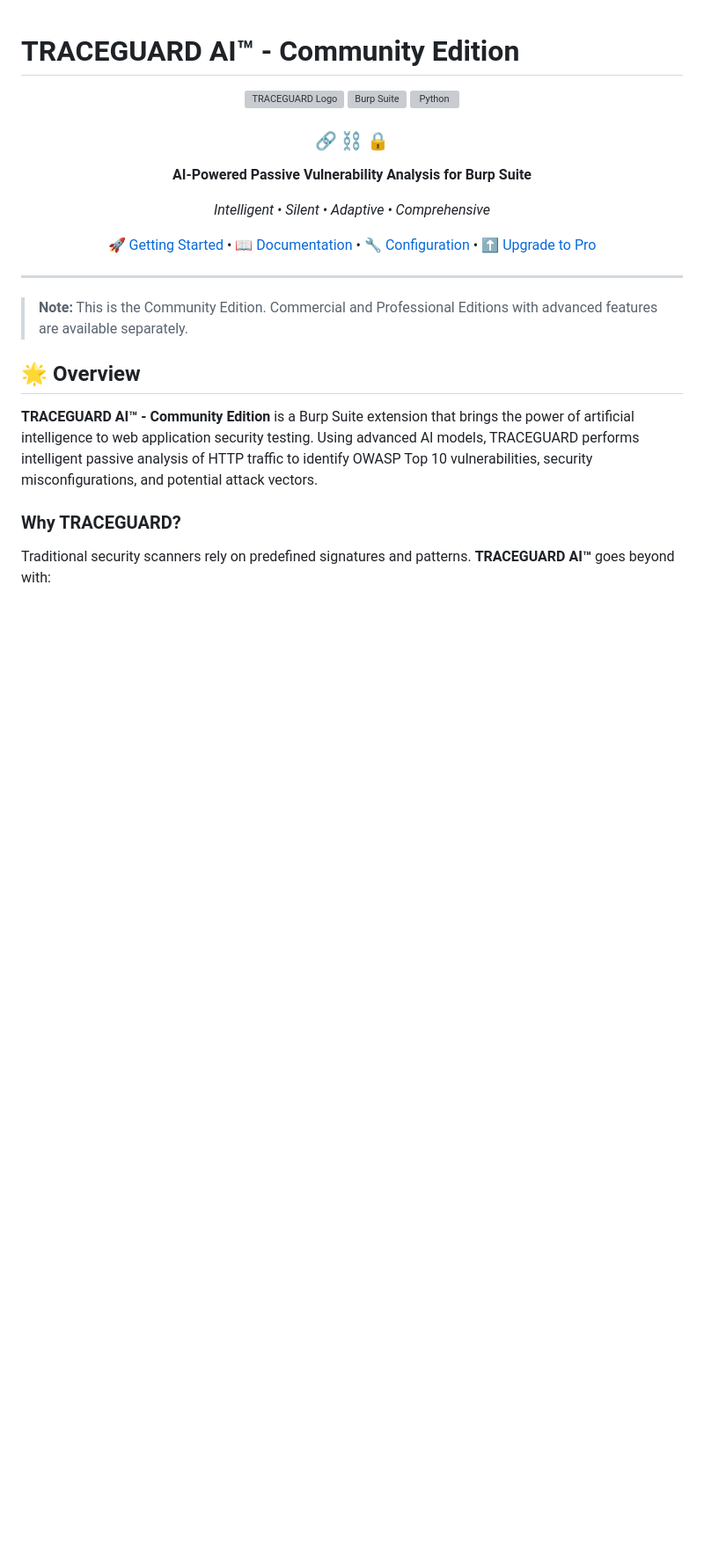
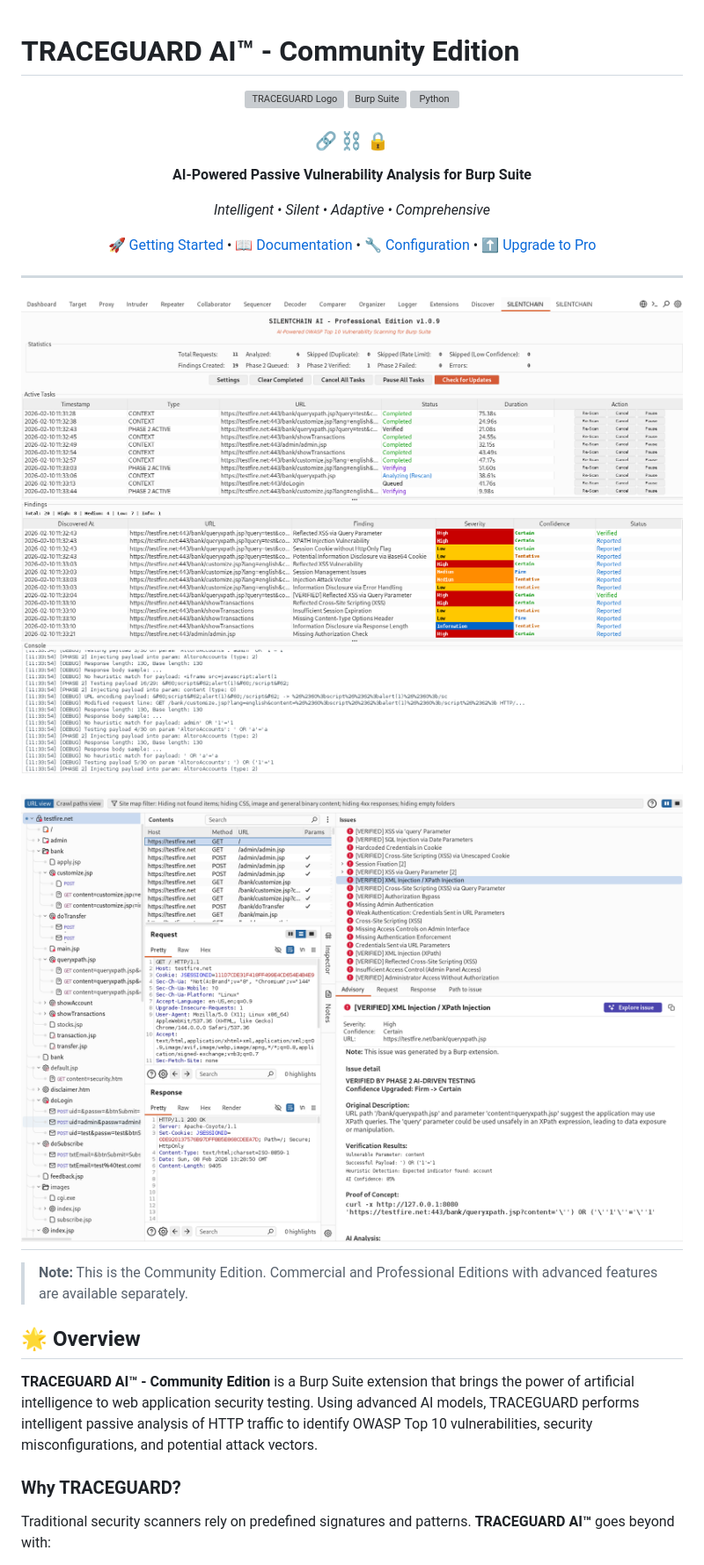
Before and after one commit to yadavnikhil17102004/PassiveSight, a Markdown page: README.md, the part around the change. Shown: that part at 88% size. GitHub-like rendering; pictures changed too: images/TRACEGUARDAI-burp-findings1.PNG (added), images/TRACEGUARDAI-professional-burp-findings1.PNG (added); blank space fills up the shorter version; grey boxes are pictures that could not be loaded.

Commit message:
Added screenshots

```diff
--- a/README.md
+++ b/README.md
@@ -16,6 +16,10 @@
 
 </div>
 
+---
+![TRACEGUARDAI-professional-burp-findings1.PNG](images/TRACEGUARDAI-professional-burp-findings1.PNG)
+
+![TRACEGUARDAI-burp-findings1.PNG](images/TRACEGUARDAI-burp-findings1.PNG)
 ---
 
 > **Note:** This is the Community Edition. Commercial and Professional Editions with advanced features are available separately.
```
